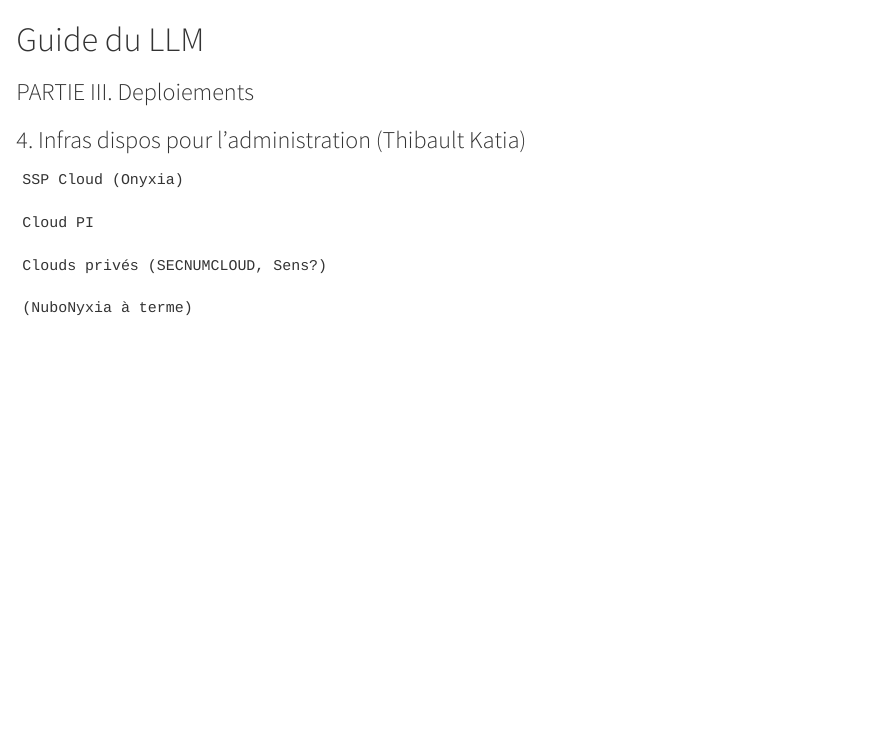
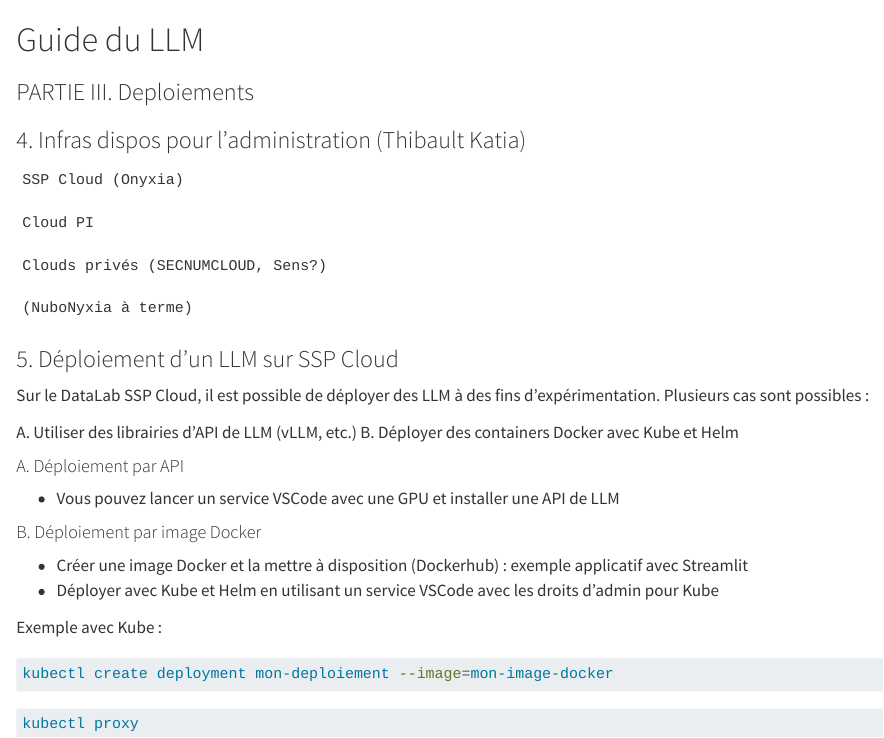
Before and after one commit to etalab/programme10pourcent-kallm, a Quarto document (III-Deploiements/4_Infras_administrations.qmd): the page in a window 1100 px wide, from its top. Rendered offline with R 4.5, knitr and Pandoc in place of Quarto, with nearby package versions.

Commit message:
deploiement SSPLab et cas d'usage

````diff
--- a/III-Deploiements/4_Infras_administrations.qmd
+++ b/III-Deploiements/4_Infras_administrations.qmd
@@ -11,3 +11,32 @@
 	Clouds privés (SECNUMCLOUD, Sens?)
 
 	(NuboNyxia à terme)
+
+
+### 5. Déploiement d'un LLM sur SSP Cloud
+
+Sur le DataLab SSP Cloud, il est possible de déployer des LLM à des fins d'expérimentation. Plusieurs cas sont possibles :
+
+A. Utiliser des librairies d'API de LLM (vLLM, etc.)
+B. Déployer des containers Docker avec Kube et Helm
+
+#### A. Déploiement par API
+
+* Vous pouvez lancer un service VSCode avec une GPU et installer une API de LLM
+
+#### B. Déploiement par image Docker
+
+* Créer une image Docker et la mettre à disposition (Dockerhub) : exemple applicatif avec Streamlit
+* Déployer avec Kube et Helm en utilisant un service VSCode avec les droits d'admin pour Kube
+
+
+Exemple avec Kube :
+
+```bash
+kubectl create deployment mon-deploiement --image=mon-image-docker
+```
+
+
+```bash
+kubectl proxy
+```
````
Also changed, not shown: I-Accompagnement/1_Besoins.qmd (+16 -0 lines).
